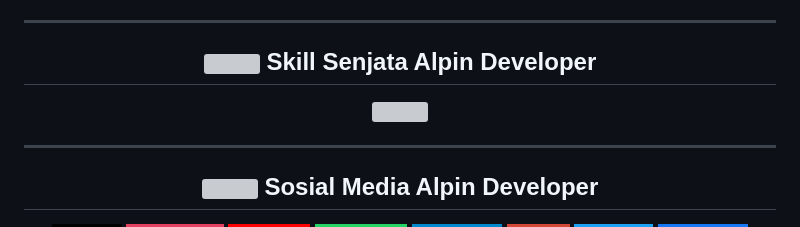
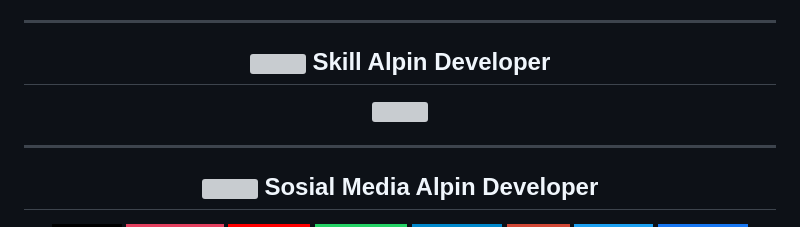
Before and after one commit to ALxyz572/alpindevportofolio, a Markdown page: README.md, the part around one of its changes. GitHub-like rendering; badges without logos; grey boxes are pictures that could not be loaded.

```diff
--- a/README.md
+++ b/README.md
@@ -24,6 +24,6 @@
 ---
 
 <!-- SKILL -->
-## <img src="https://media.giphy.com/media/3o7abldj0b3rxrZUxW/giphy.gif" width="40px"> Skill Senjata Alpin Developer
+## <img src="https://media.giphy.com/media/3o7abldj0b3rxrZUxW/giphy.gif" width="40px"> Skill Alpin Developer
 
 <p align="center">
```
Also changed, not shown: other parts of README.md (+1 -1 lines).
